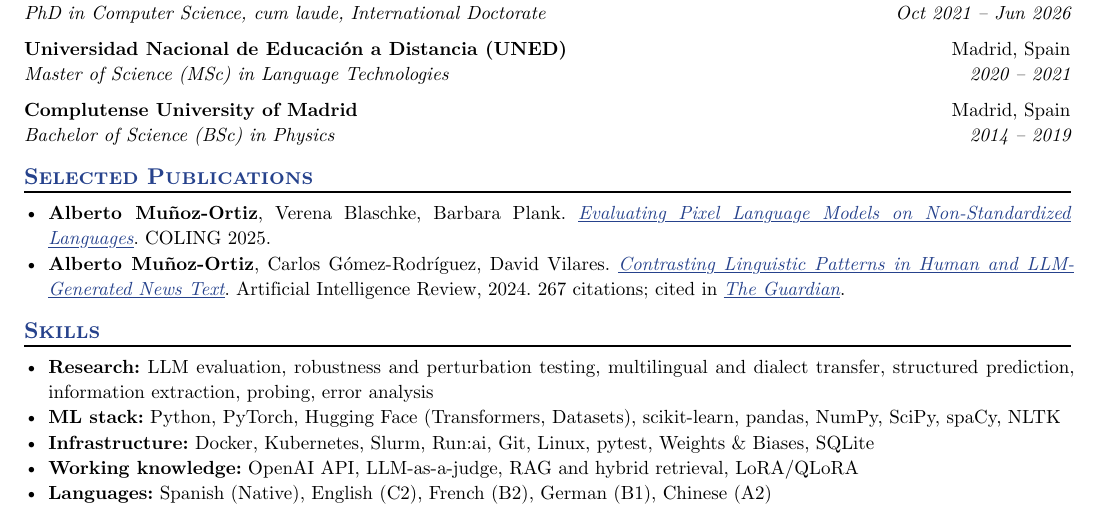
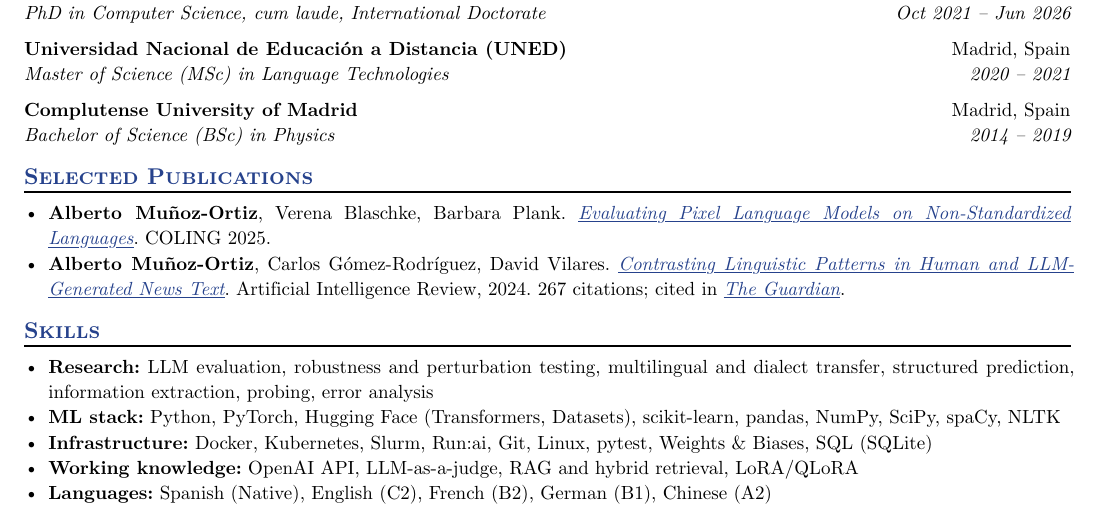
Before and after one commit to amunozo/amunozo.github.io, a Typst document (cv.typ, which reads cv_research.typ): part of the page, cut so that both start at the same text. The pictures show the PDF file cv.pdf that the author committed with the source.

Commit message:
List SQL (SQLite) in CV skills

```diff
--- a/cv.typ
+++ b/cv.typ
@@ -108,6 +108,6 @@ AI engineer and researcher with a PhD in Computer Science and a BSc in Physics.
 
 - *Research:* LLM evaluation, robustness and perturbation testing, multilingual and dialect transfer, structured prediction, information extraction, probing, error analysis
 - *ML stack:* Python, PyTorch, Hugging Face (Transformers, Datasets), scikit-learn, pandas, NumPy, SciPy, spaCy, NLTK
-- *Infrastructure:* Docker, Kubernetes, Slurm, Run:ai, Git, Linux, pytest, Weights & Biases, SQLite
+- *Infrastructure:* Docker, Kubernetes, Slurm, Run:ai, Git, Linux, pytest, Weights & Biases, SQL (SQLite)
 - *Working knowledge:* OpenAI API, LLM-as-a-judge, RAG and hybrid retrieval, LoRA/QLoRA
 - *Languages:* Spanish (Native), English (C2), French (B2), German (B1), Chinese (A2)
--- a/cv_research.typ
+++ b/cv_research.typ
@@ -115,7 +115,7 @@ NLP researcher with a PhD in Computer Science and a BSc in Physics. Research on
 
 - *Research areas:* LLM evaluation, robustness and perturbation testing, multilingual and dialect transfer, data-efficient NLP, structured prediction, information extraction, probing, error analysis
 - *ML stack:* Python, PyTorch, Hugging Face (Transformers, Datasets), scikit-learn, pandas, NumPy, SciPy, spaCy, NLTK
-- *Research infrastructure:* Docker, Kubernetes, Slurm, Run:ai, Git, Linux, pytest, Weights & Biases, SQLite
+- *Research infrastructure:* Docker, Kubernetes, Slurm, Run:ai, Git, Linux, pytest, Weights & Biases, SQL (SQLite)
 - *Languages:* Spanish (Native), English (C2), French (B2), German (B1), Chinese (A2)
 
 == Selected Publications
```
Also changed, not shown: cv.pdf, cv_research.pdf.
